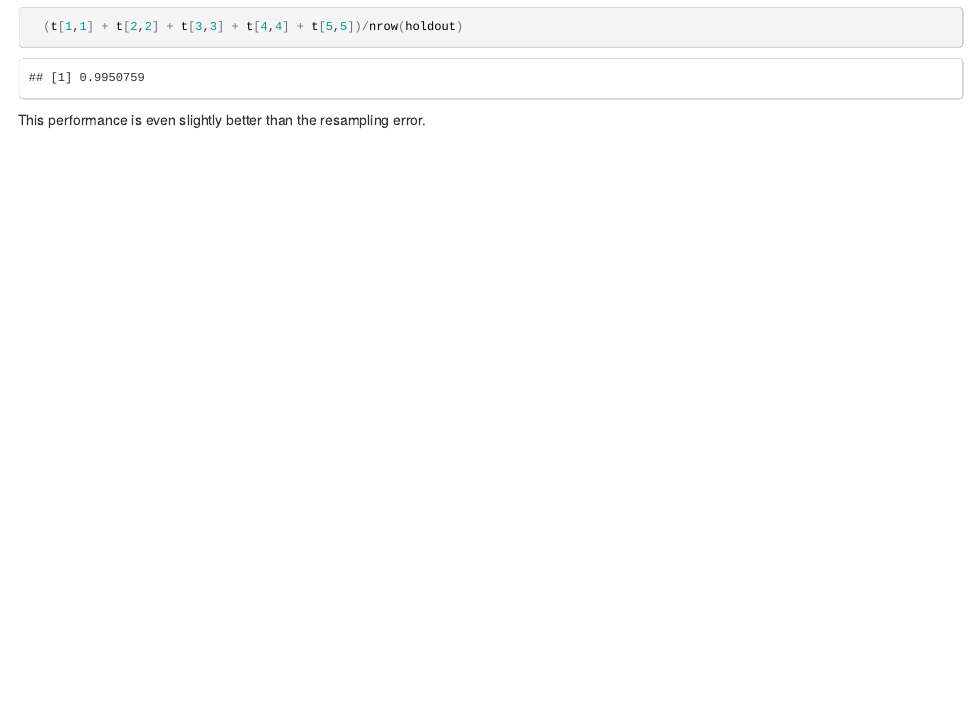
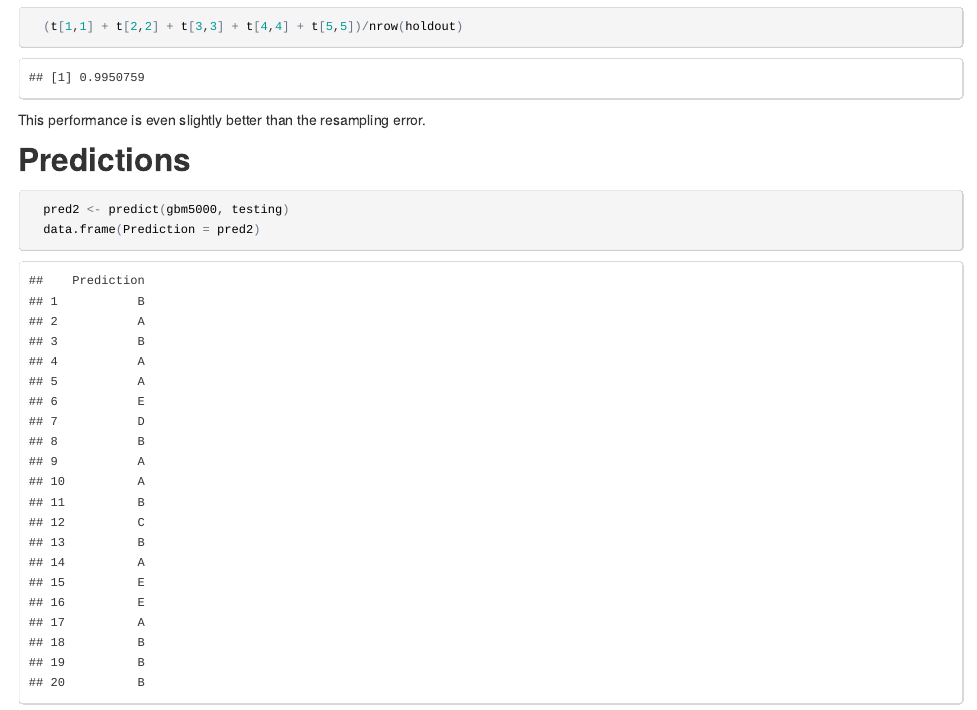
Before and after one commit to rtaph/MachLearnProj, an R Markdown document (MachLearnProj.Rmd): the page in a window 1100 px wide, from 2710 px down. The pictures show the output file MachLearnProj.html that the author committed with the source, opened offline.

Commit message:
add prediction on testing set

````diff
--- a/MachLearnProj.Rmd
+++ b/MachLearnProj.Rmd
@@ -113,3 +113,9 @@ We calculate the accuracy of the GBM on this holdout set:
 ```
 
 This performance is even slightly better than the resampling error.
+
+## Predictions
+```{r chunkPred, cache = TRUE}
+  pred2 <- predict(gbm5000, testing)
+  data.frame(Prediction = pred2)
+```
````
Also changed, not shown: MachLearnProj.html.
